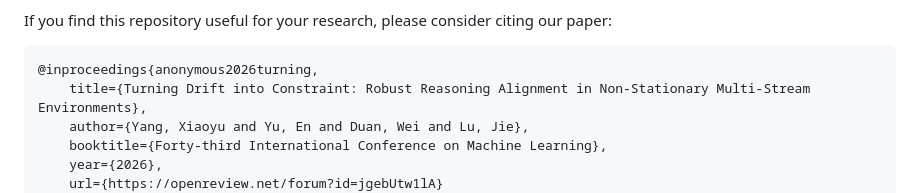
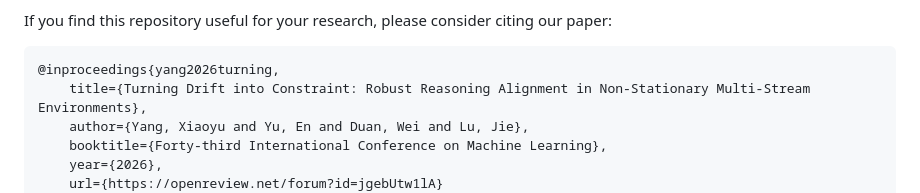
Before and after one commit to XiaoyuYoung/APO, a Markdown page: README.md, the part around the change. GitHub-like rendering.

````diff
--- a/README.md
+++ b/README.md
@@ -209,7 +209,7 @@ I can explain the basis for the diagnosis of atelectasis and pleural effusion ba
 If you find this repository useful for your research, please consider citing our paper:
 
 ```bibtex
-@inproceedings{anonymous2026turning,
+@inproceedings{yang2026turning,
     title={Turning Drift into Constraint: Robust Reasoning Alignment in Non-Stationary Multi-Stream Environments},
     author={Yang, Xiaoyu and Yu, En and Duan, Wei and Lu, Jie},
     booktitle={Forty-third International Conference on Machine Learning},
````
